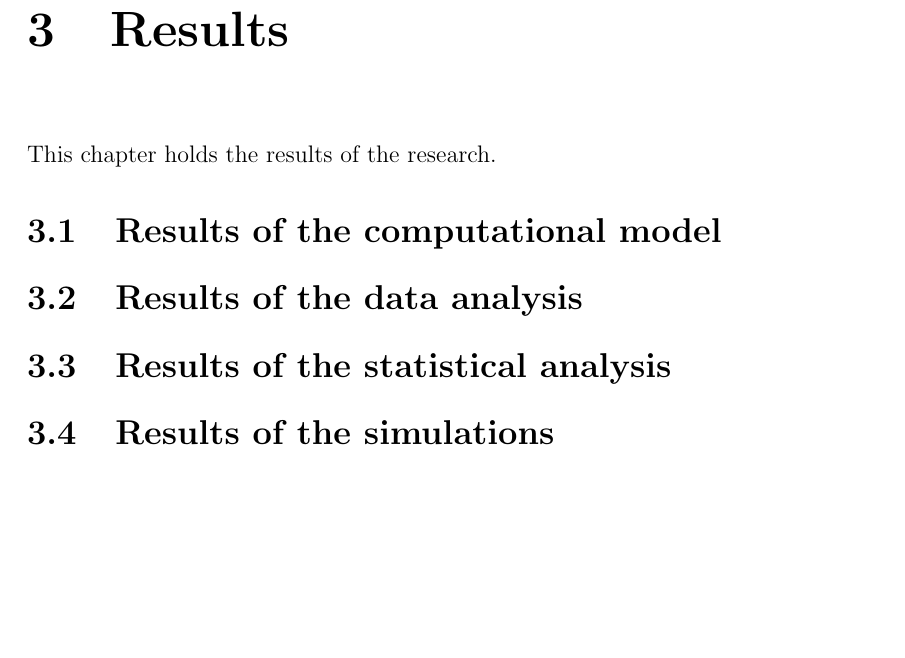
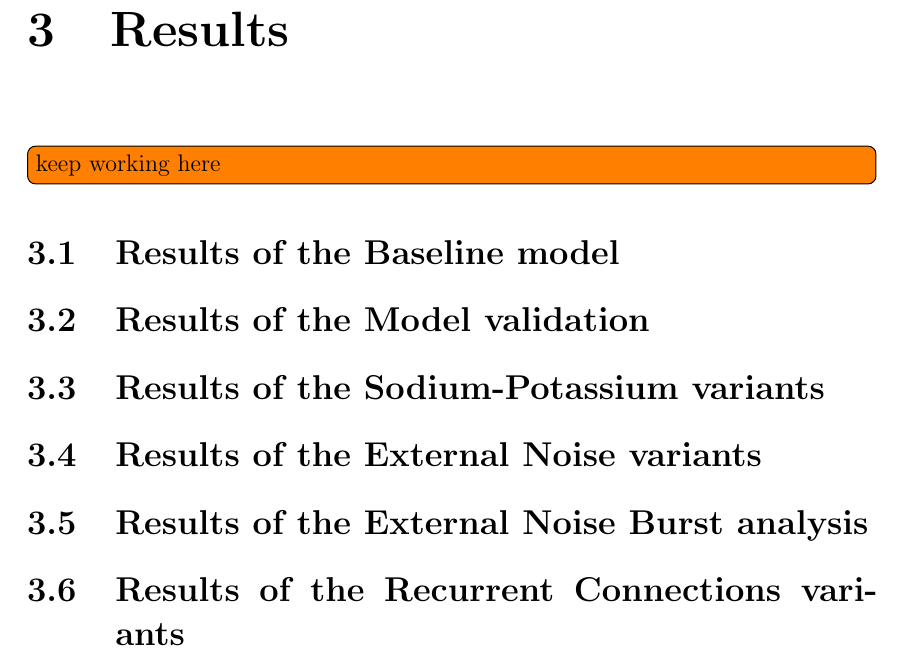
Before and after one commit to Marc-Mundo/Synaptica_Thesis, a LaTeX thesis (thesis_main.tex, which reads chapters/results.tex): part of page 19 of 30, cut so that both start at the same text, the shorter picture padded with empty space. Compiled offline with pdfLaTeX.

Commit message:
prepared the results for editing

```diff
--- a/chapters/results.tex
+++ b/chapters/results.tex
@@ -1,11 +1,15 @@
 \chapter{Results}
 
-This chapter holds the results of the research.
+\todo[inline]{keep working here}
 
-\section{Results of the computational model}
+\section{Results of the Baseline model}
 
-\section{Results of the data analysis}
+\section{Results of the Model validation}
 
-\section{Results of the statistical analysis}
+\section{Results of the Sodium-Potassium variants}
 
-\section{Results of the simulations}
+\section{Results of the External Noise variants}
+
+\section{Results of the External Noise Burst analysis}
+
+\section{Results of the Recurrent Connections variants}
```
Also changed, not shown: 3 other files.
